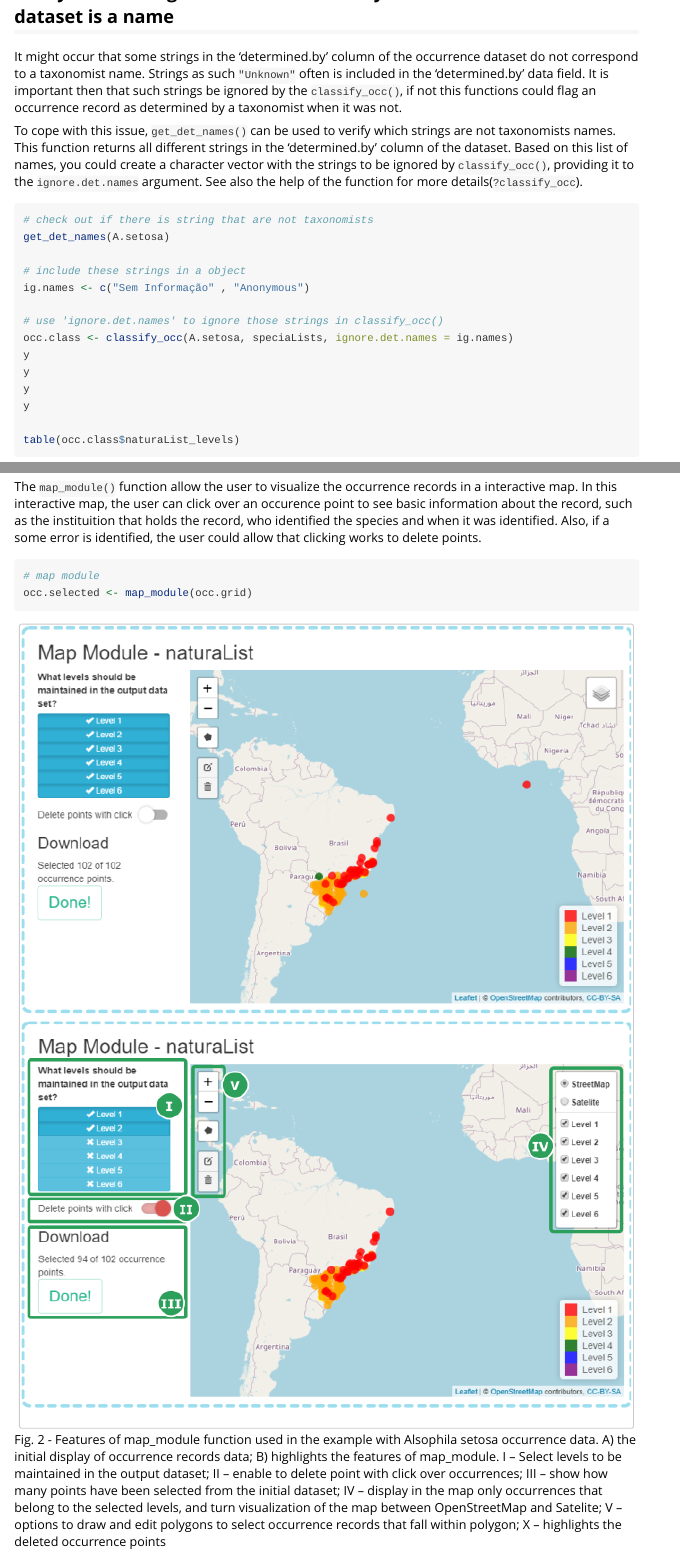
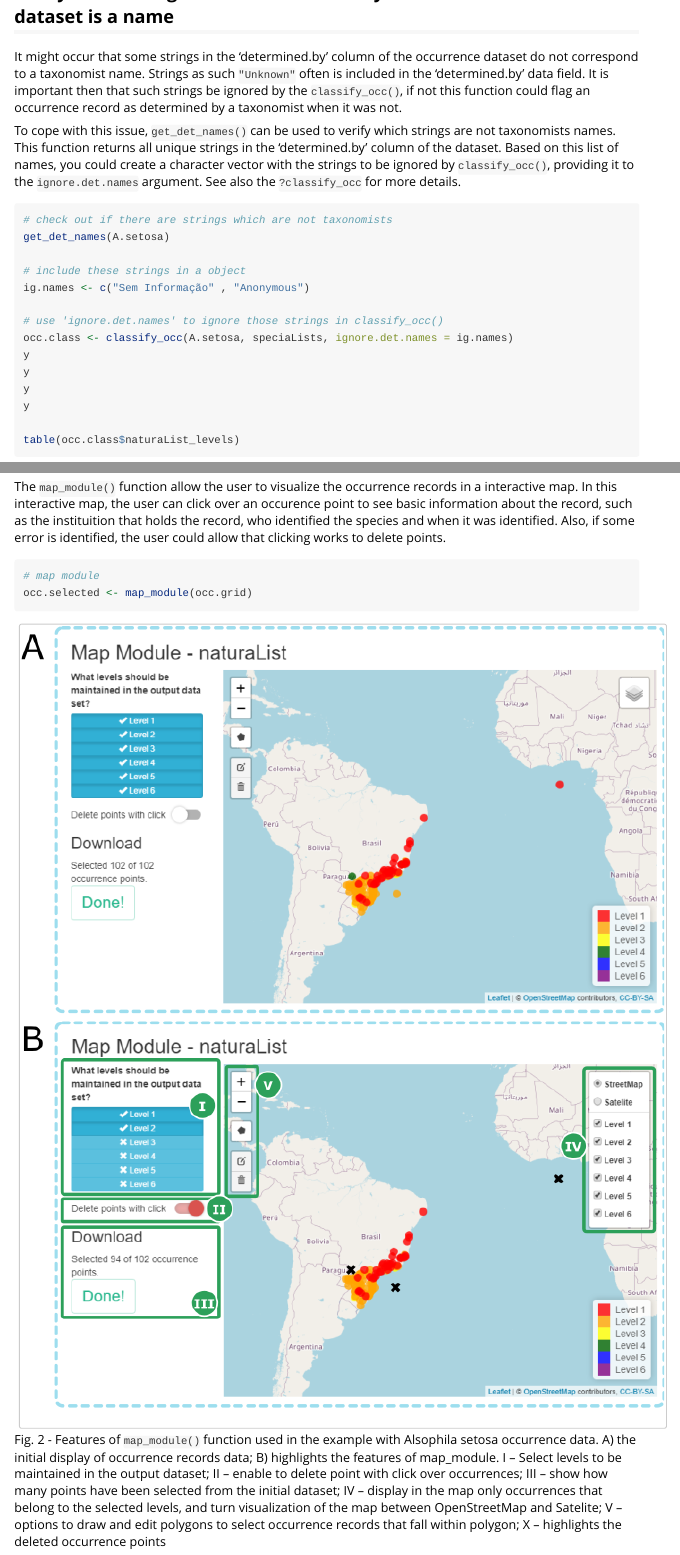
Before and after one commit to avrodrigues/naturaList, an R Markdown document (vignettes/natutaList_vignette.Rmd): the page in a window 1100 px wide, from 1700 px down, and a second part further down, joined at a grey line. Rendered offline with R 4.5, knitr and Pandoc, with nearby package versions.

Commit message:
naturaList update

````diff
--- a/vignettes/natutaList_vignette.Rmd
+++ b/vignettes/natutaList_vignette.Rmd
@@ -88,12 +88,12 @@ spec_df
 
 ## Verify if the strings in the 'determined.by' column of occurrence dataset is a name
 
-It might occur that some strings in the 'determined.by' column of the occurrence dataset do not correspond to a taxonomist name. Strings as such `"Unknown"` often is included in the 'determined.by' data field. It is important then that such strings be ignored by the `classify_occ()`, if not this functions could flag an occurrence record as determined by a taxonomist when it was not.
+It might occur that some strings in the 'determined.by' column of the occurrence dataset do not correspond to a taxonomist name. Strings as such `"Unknown"` often is included in the 'determined.by' data field. It is important then that such strings be ignored by the `classify_occ()`, if not this function could flag an occurrence record as determined by a taxonomist when it was not.
 
-To cope with this issue, `get_det_names()` can be used to verify which strings are not taxonomists names. This function returns all different strings in the 'determined.by' column of the dataset. Based on this list of names, you could create a character vector with the strings to be ignored by `classify_occ()`, providing it to the `ignore.det.names` argument. See also the help of the function for more details(`?classify_occ`).
+To cope with this issue, `get_det_names()` can be used to verify which strings are not taxonomists names. This function returns all unique strings in the 'determined.by' column of the dataset. Based on this list of names, you could create a character vector with the strings to be ignored by `classify_occ()`, providing it to the `ignore.det.names` argument. See also the `?classify_occ` for more details.
 
 ```{r get_det_names, eval=F, echo = T}
-# check out if there is string that are not taxonomists
+# check out if there are strings which are not taxonomists
 get_det_names(A.setosa)
 
 # include these strings in a object
@@ -135,7 +135,7 @@ The `map_module()` function allow the user to visualize the occurrence
 records in a interactive map. In this interactive map, the user can click over an
 occurence point to see basic information about the record, such as the instituition
 that holds the record, who identified the species and when it was identified.
-Also, if a some error is identified, the user could allow that clicking works to
+Also, if some error is identified, the user could allow that clicking works to
 delete points.
 
 
@@ -146,9 +146,9 @@ occ.selected <- map_module(occ.grid)
 ```
 
 
-![Fig. 2 - Features of map_module function used in the example with Alsophila setosa occurrence data. A) the initial display of occurrence records data; B) highlights the features of map_module. I – Select levels to be maintained in the output dataset; II – enable to delete point with click over occurrences; III – show how many points have been selected from the initial dataset; IV – display in the map only occurrences that belong to the selected levels, and turn visualization of the map between OpenStreetMap and Satelite; V – options to draw and edit polygons to select occurrence records that fall within polygon; X – highlights the deleted occurrence points](../vignettes/fig_map_module.png)
+![Fig. 2 - Features of `map_module()` function used in the example with Alsophila setosa occurrence data. A) the initial display of occurrence records data; B) highlights the features of map_module. I – Select levels to be maintained in the output dataset; II – enable to delete point with click over occurrences; III – show how many points have been selected from the initial dataset; IV – display in the map only occurrences that belong to the selected levels, and turn visualization of the map between OpenStreetMap and Satelite; V – options to draw and edit polygons to select occurrence records that fall within polygon; X – highlights the deleted occurrence points](../vignettes/fig_map_module.png)
 
-In the figure 2, you see two screen shots from `map_module`. In figure 2A, it is showed the initial display of occurence records. In figure 2B it is highlighted the features inside `map_module()`.
+In the figure 2, you see two screen shots from `map_module()`. In figure 2A, it is showed the initial display of occurence records. In figure 2B it is highlighted the features inside `map_module()`.
 
 In this example, we selected the levels 1 and 2 (Fig 2B - I). Then we deleted three records, by setting on the button *delete points with click* (Fig 2B - II) and clicking on them. At the end of selection we click on 'Done !' button.
 
````
Also changed, not shown: R/classify_occ.R (+13 -17 lines), R/create_spec_df.R (+2 -2 lines), R/grid_filter.R (+10 -10 lines), R/map_module.R (+10 -10 lines), vignettes/fig_map_module.png, vignettes/map_module.png (deleted), 5 other files.
